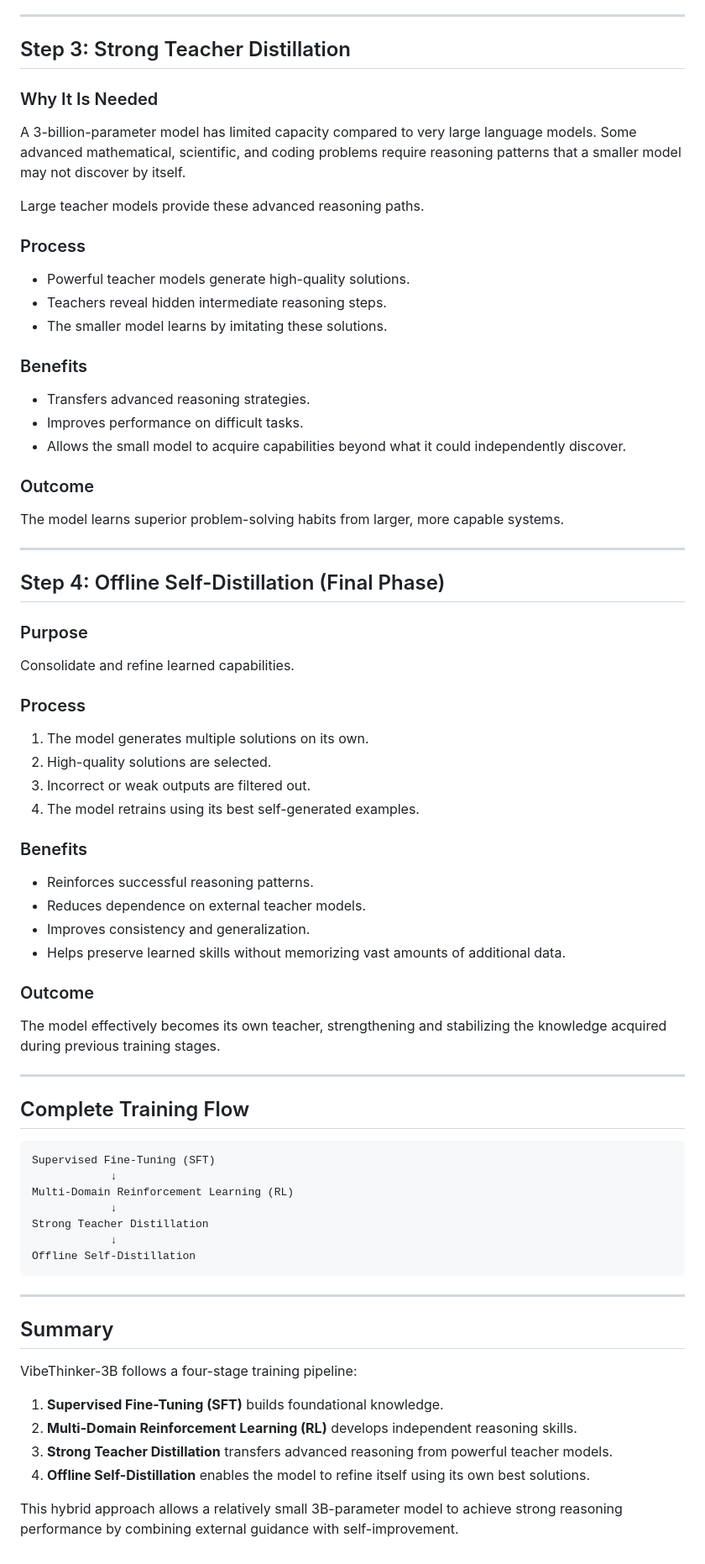
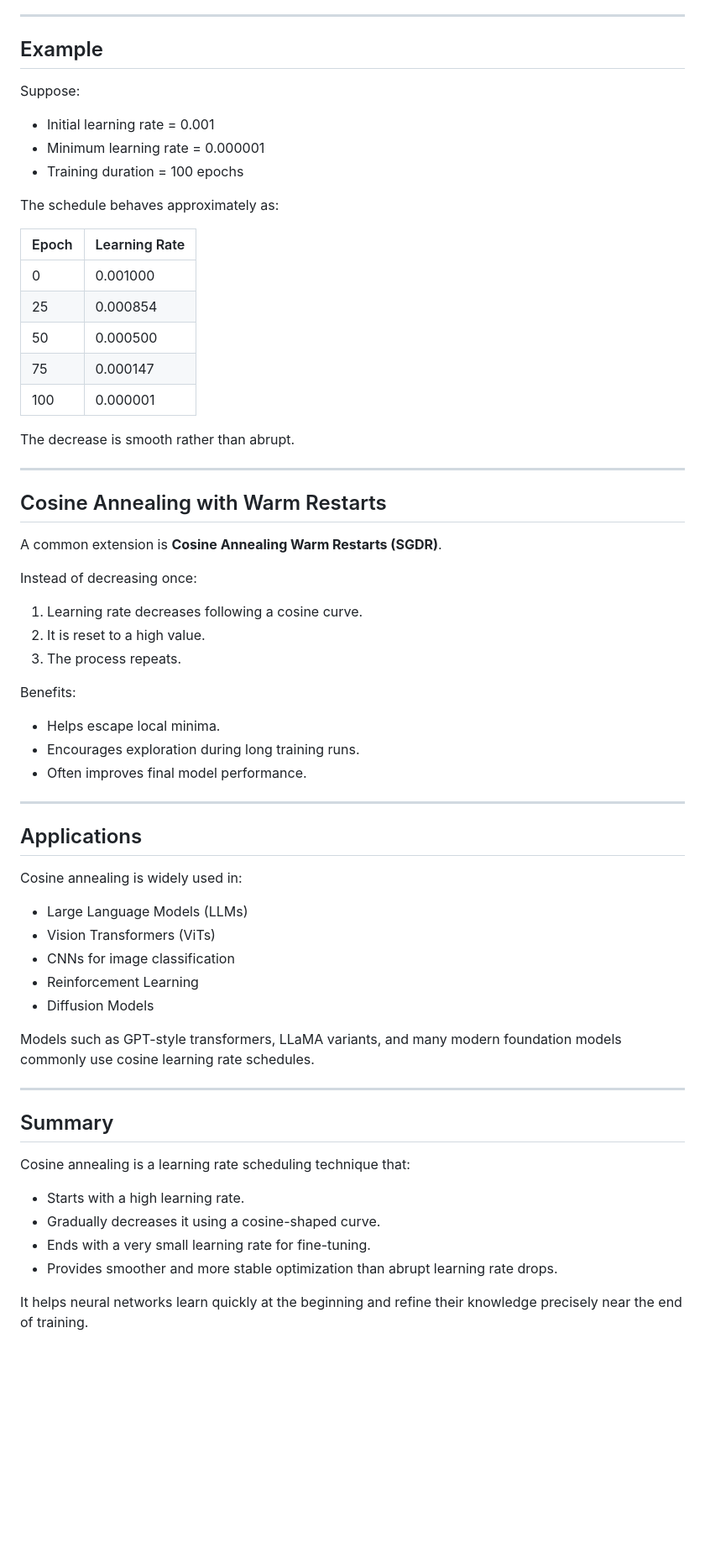
Before and after one commit to SumaiyaTarannumNoor/All-that-I-have-tried-and-learned, a Markdown page: LLM/Vibe Thinker/Important Points.md, the part around one of its changes. Shown at 84% size. Drawn GitHub-style; blank space fills up the shorter version.

````diff
--- a/LLM/Vibe Thinker/Important Points.md
+++ b/LLM/Vibe Thinker/Important Points.md
@@ -141,72 +172,67 @@ The model becomes more capable of solving problems independently while developin
 
 ---
 
-## Step 3: Strong Teacher Distillation
+## Example
 
-### Why It Is Needed
+Suppose:
 
-A 3-billion-parameter model has limited capacity compared to very large language models. Some advanced mathematical, scientific, and coding problems require reasoning patterns that a smaller model may not discover by itself.
+- Initial learning rate = 0.001
+- Minimum learning rate = 0.000001
+- Training duration = 100 epochs
 
-Large teacher models provide these advanced reasoning paths.
+The schedule behaves approximately as:
 
-### Process
-- Powerful teacher models generate high-quality solutions.
-- Teachers reveal hidden intermediate reasoning steps.
-- The smaller model learns by imitating these solutions.
+| Epoch | Learning Rate |
+|---------|---------------|
+| 0 | 0.001000 |
+| 25 | 0.000854 |
+| 50 | 0.000500 |
+| 75 | 0.000147 |
+| 100 | 0.000001 |
 
-### Benefits
-- Transfers advanced reasoning strategies.
-- Improves performance on difficult tasks.
-- Allows the small model to acquire capabilities beyond what it could independently discover.
-
-### Outcome
-The model learns superior problem-solving habits from larger, more capable systems.
+The decrease is smooth rather than abrupt.
 
 ---
 
-## Step 4: Offline Self-Distillation (Final Phase)
+## Cosine Annealing with Warm Restarts
 
-### Purpose
-Consolidate and refine learned capabilities.
+A common extension is **Cosine Annealing Warm Restarts (SGDR)**.
 
-### Process
-1. The model generates multiple solutions on its own.
-2. High-quality solutions are selected.
-3. Incorrect or weak outputs are filtered out.
-4. The model retrains using its best self-generated examples.
+Instead of decreasing once:
 
-### Benefits
-- Reinforces successful reasoning patterns.
-- Reduces dependence on external teacher models.
-- Improves consistency and generalization.
-- Helps preserve learned skills without memorizing vast amounts of additional data.
+1. Learning rate decreases following a cosine curve.
+2. It is reset to a high value.
+3. The process repeats.
 
-### Outcome
-The model effectively becomes its own teacher, strengthening and stabilizing the knowledge acquired during previous training stages.
+Benefits:
+
+- Helps escape local minima.
+- Encourages exploration during long training runs.
+- Often improves final model performance.
 
 ---
 
-## Complete Training Flow
+## Applications
 
-```text
-Supervised Fine-Tuning (SFT)
-            ↓
-Multi-Domain Reinforcement Learning (RL)
-            ↓
-Strong Teacher Distillation
-            ↓
-Offline Self-Distillation
-```
+Cosine annealing is widely used in:
+
+- Large Language Models (LLMs)
+- Vision Transformers (ViTs)
+- CNNs for image classification
+- Reinforcement Learning
+- Diffusion Models
+
+Models such as GPT-style transformers, LLaMA variants, and many modern foundation models commonly use cosine learning rate schedules.
 
 ---
 
 ## Summary
 
-VibeThinker-3B follows a four-stage training pipeline:
+Cosine annealing is a learning rate scheduling technique that:
 
-1. **Supervised Fine-Tuning (SFT)** builds foundational knowledge.
-2. **Multi-Domain Reinforcement Learning (RL)** develops independent reasoning skills.
-3. **Strong Teacher Distillation** transfers advanced reasoning from powerful teacher models.
-4. **Offline Self-Distillation** enables the model to refine itself using its own best solutions.
+- Starts with a high learning rate.
+- Gradually decreases it using a cosine-shaped curve.
+- Ends with a very small learning rate for fine-tuning.
+- Provides smoother and more stable optimization than abrupt learning rate drops.
 
-This hybrid approach allows a relatively small 3B-parameter model to achieve strong reasoning performance by combining external guidance with self-improvement.
+It helps neural networks learn quickly at the beginning and refine their knowledge precisely near the end of training.
````
Also changed, not shown: other parts of LLM/Vibe Thinker/Important Points.md (+59 -28 lines).
